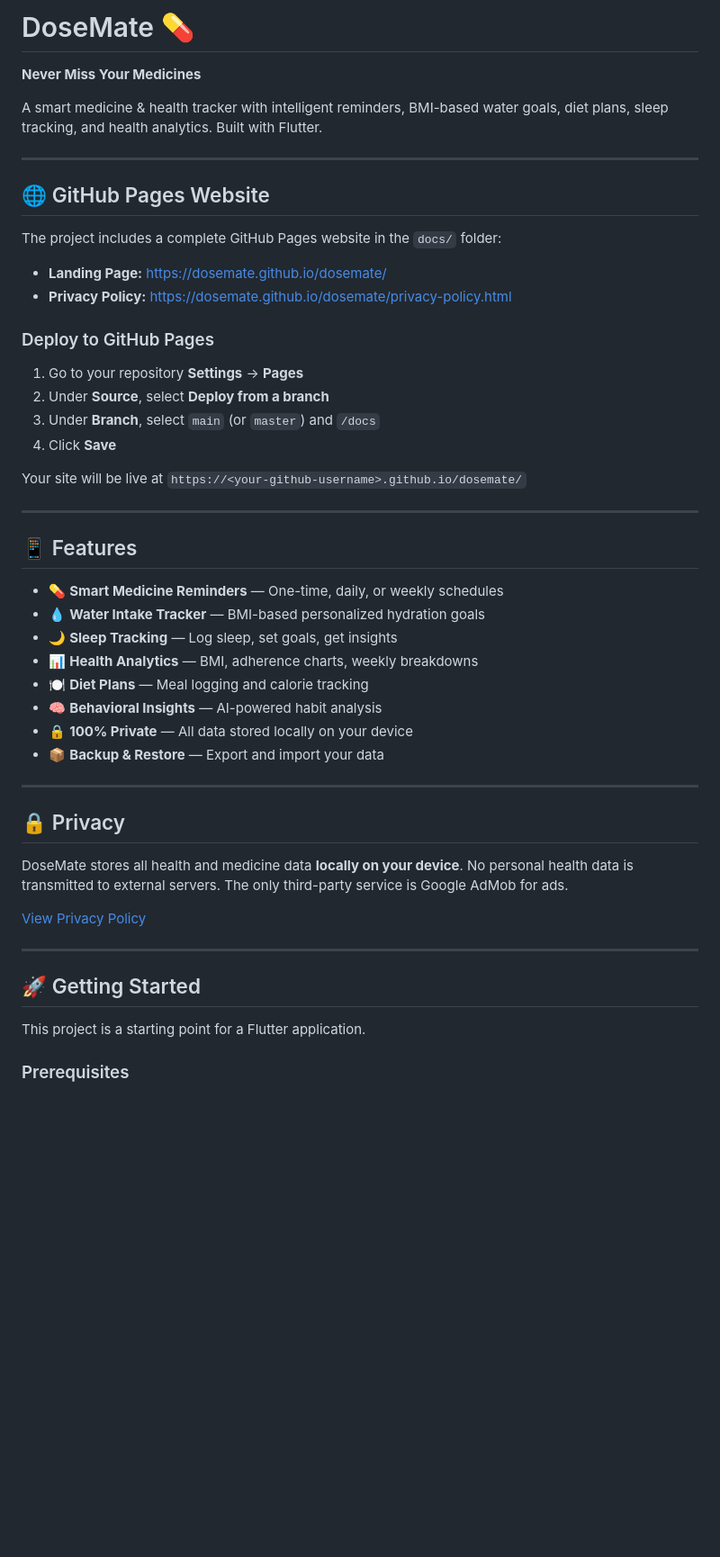
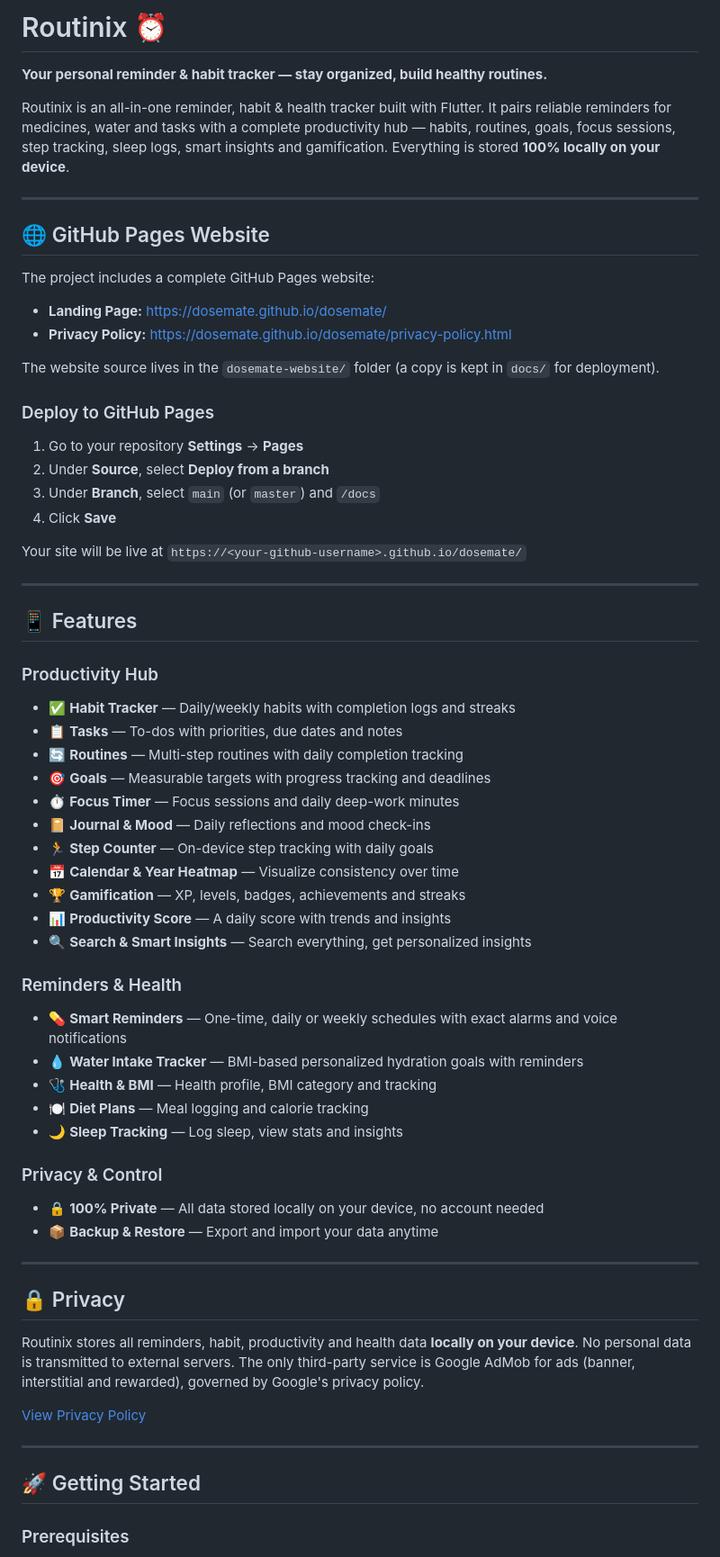
Before and after one commit to Rudra6370/rudra123.github.io, a Markdown page: README.md, the part around one of its changes. Shown at 90% size. Drawn GitHub-style; blank space fills up the shorter version.

Commit message:
Rename project from DoseMate to Routinix
Updated project name and description in README.md, enhancing feature details and privacy information.

```diff
--- a/README.md
+++ b/README.md
@@ -1,17 +1,19 @@
-# DoseMate 💊
+# Routinix ⏰
 
-**Never Miss Your Medicines**
+**Your personal reminder & habit tracker — stay organized, build healthy routines.**
 
-A smart medicine & health tracker with intelligent reminders, BMI-based water goals, diet plans, sleep tracking, and health analytics. Built with Flutter.
+Routinix is an all-in-one reminder, habit & health tracker built with Flutter. It pairs reliable reminders for medicines, water and tasks with a complete productivity hub — habits, routines, goals, focus sessions, step tracking, sleep logs, smart insights and gamification. Everything is stored **100% locally on your device**.
 
 ---
 
 ## 🌐 GitHub Pages Website
 
-The project includes a complete GitHub Pages website in the `docs/` folder:
+The project includes a complete GitHub Pages website:
 
 - **Landing Page:** [https://dosemate.github.io/dosemate/](https://dosemate.github.io/dosemate/)
 - **Privacy Policy:** [https://dosemate.github.io/dosemate/privacy-policy.html](https://dosemate.github.io/dosemate/privacy-policy.html)
+
+The website source lives in the `dosemate-website/` folder (a copy is kept in `docs/` for deployment).
 
 ### Deploy to GitHub Pages
 
@@ -26,28 +28,41 @@ Your site will be live at `https://<your-github-username>.github.io/dosemate/`
 
 ## 📱 Features
 
-- 💊 **Smart Medicine Reminders** — One-time, daily, or weekly schedules
-- 💧 **Water Intake Tracker** — BMI-based personalized hydration goals
-- 🌙 **Sleep Tracking** — Log sleep, set goals, get insights
-- 📊 **Health Analytics** — BMI, adherence charts, weekly breakdowns
+### Productivity Hub
+- ✅ **Habit Tracker** — Daily/weekly habits with completion logs and streaks
+- 📋 **Tasks** — To-dos with priorities, due dates and notes
+- 🔄 **Routines** — Multi-step routines with daily completion tracking
+- 🎯 **Goals** — Measurable targets with progress tracking and deadlines
+- ⏱️ **Focus Timer** — Focus sessions and daily deep-work minutes
+- 📔 **Journal & Mood** — Daily reflections and mood check-ins
+- 🏃 **Step Counter** — On-device step tracking with daily goals
+- 📅 **Calendar & Year Heatmap** — Visualize consistency over time
+- 🏆 **Gamification** — XP, levels, badges, achievements and streaks
+- 📊 **Productivity Score** — A daily score with trends and insights
+- 🔍 **Search & Smart Insights** — Search everything, get personalized insights
+
+### Reminders & Health
+- 💊 **Smart Reminders** — One-time, daily or weekly schedules with exact alarms and voice notifications
+- 💧 **Water Intake Tracker** — BMI-based personalized hydration goals with reminders
+- 🩺 **Health & BMI** — Health profile, BMI category and tracking
 - 🍽️ **Diet Plans** — Meal logging and calorie tracking
-- 🧠 **Behavioral Insights** — AI-powered habit analysis
-- 🔒 **100% Private** — All data stored locally on your device
-- 📦 **Backup & Restore** — Export and import your data
+- 🌙 **Sleep Tracking** — Log sleep, view stats and insights
+
+### Privacy & Control
+- 🔒 **100% Private** — All data stored locally on your device, no account needed
+- 📦 **Backup & Restore** — Export and import your data anytime
 
 ---
 
 ## 🔒 Privacy
 
-DoseMate stores all health and medicine data **locally on your device**. No personal health data is transmitted to external servers. The only third-party service is Google AdMob for ads.
+Routinix stores all reminders, habit, productivity and health data **locally on your device**. No personal data is transmitted to external servers. The only third-party service is Google AdMob for ads (banner, interstitial and rewarded), governed by Google's privacy policy.
 
 [View Privacy Policy](https://dosemate.github.io/dosemate/privacy-policy.html)
 
 ---
 
 ## 🚀 Getting Started
-
-This project is a starting point for a Flutter application.
 
 ### Prerequisites
 
```
Also changed, not shown: other parts of README.md (+24 -19 lines).
